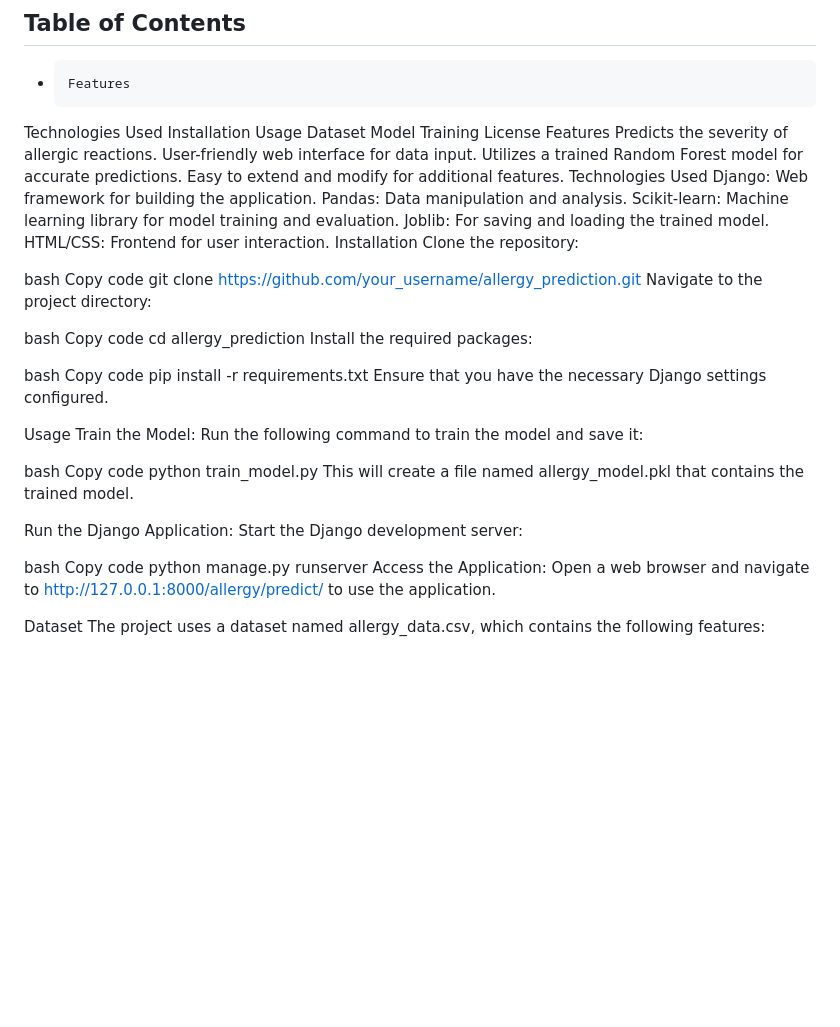
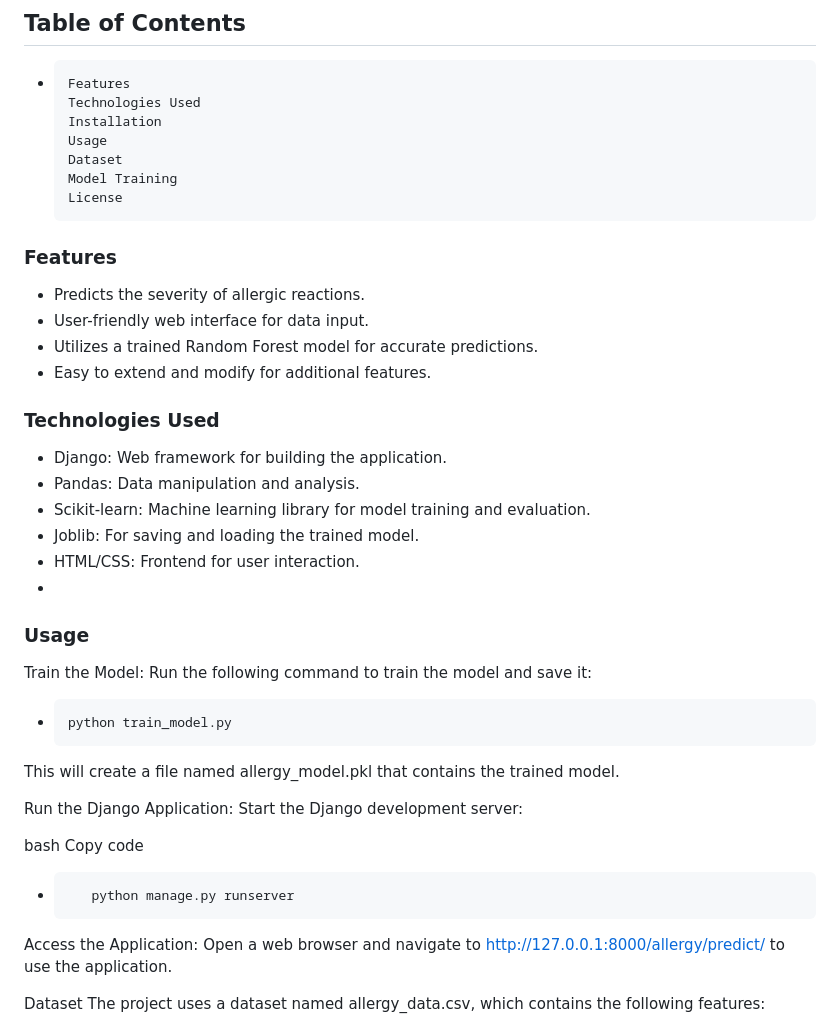
Before and after one commit to sayprincekumar20/Allergy-Prediction-System, a Markdown page: README.md, the part around the change. Rendered like a GitHub page; blank space fills up the shorter version.

```diff
--- a/README.md
+++ b/README.md
@@ -4,54 +4,36 @@ The Allergy Prediction System is an end-to-end application developed in Django t
 
 ## Table of Contents
 *     Features
-Technologies Used
-Installation
-Usage
-Dataset
-Model Training
-License
-Features
-Predicts the severity of allergic reactions.
-User-friendly web interface for data input.
-Utilizes a trained Random Forest model for accurate predictions.
-Easy to extend and modify for additional features.
-Technologies Used
-Django: Web framework for building the application.
-Pandas: Data manipulation and analysis.
-Scikit-learn: Machine learning library for model training and evaluation.
-Joblib: For saving and loading the trained model.
-HTML/CSS: Frontend for user interaction.
-Installation
-Clone the repository:
-
-bash
-Copy code
-git clone https://github.com/your_username/allergy_prediction.git
-Navigate to the project directory:
-
-bash
-Copy code
-cd allergy_prediction
-Install the required packages:
-
-bash
-Copy code
-pip install -r requirements.txt
-Ensure that you have the necessary Django settings configured.
-
-Usage
+      Technologies Used
+      Installation
+      Usage
+      Dataset
+      Model Training
+      License
+### Features
+* Predicts the severity of allergic reactions.
+* User-friendly web interface for data input.
+* Utilizes a trained Random Forest model for accurate predictions.
+* Easy to extend and modify for additional features.
+### Technologies Used
+* Django: Web framework for building the application.
+* Pandas: Data manipulation and analysis.
+* Scikit-learn: Machine learning library for model training and evaluation.
+* Joblib: For saving and loading the trained model.
+* HTML/CSS: Frontend for user interaction.
+*
+### Usage
 Train the Model: Run the following command to train the model and save it:
 
-bash
-Copy code
-python train_model.py
+
+*     python train_model.py
 This will create a file named allergy_model.pkl that contains the trained model.
 
 Run the Django Application: Start the Django development server:
 
 bash
 Copy code
-python manage.py runserver
+*        python manage.py runserver
 Access the Application: Open a web browser and navigate to http://127.0.0.1:8000/allergy/predict/ to use the application.
 
 Dataset
```
